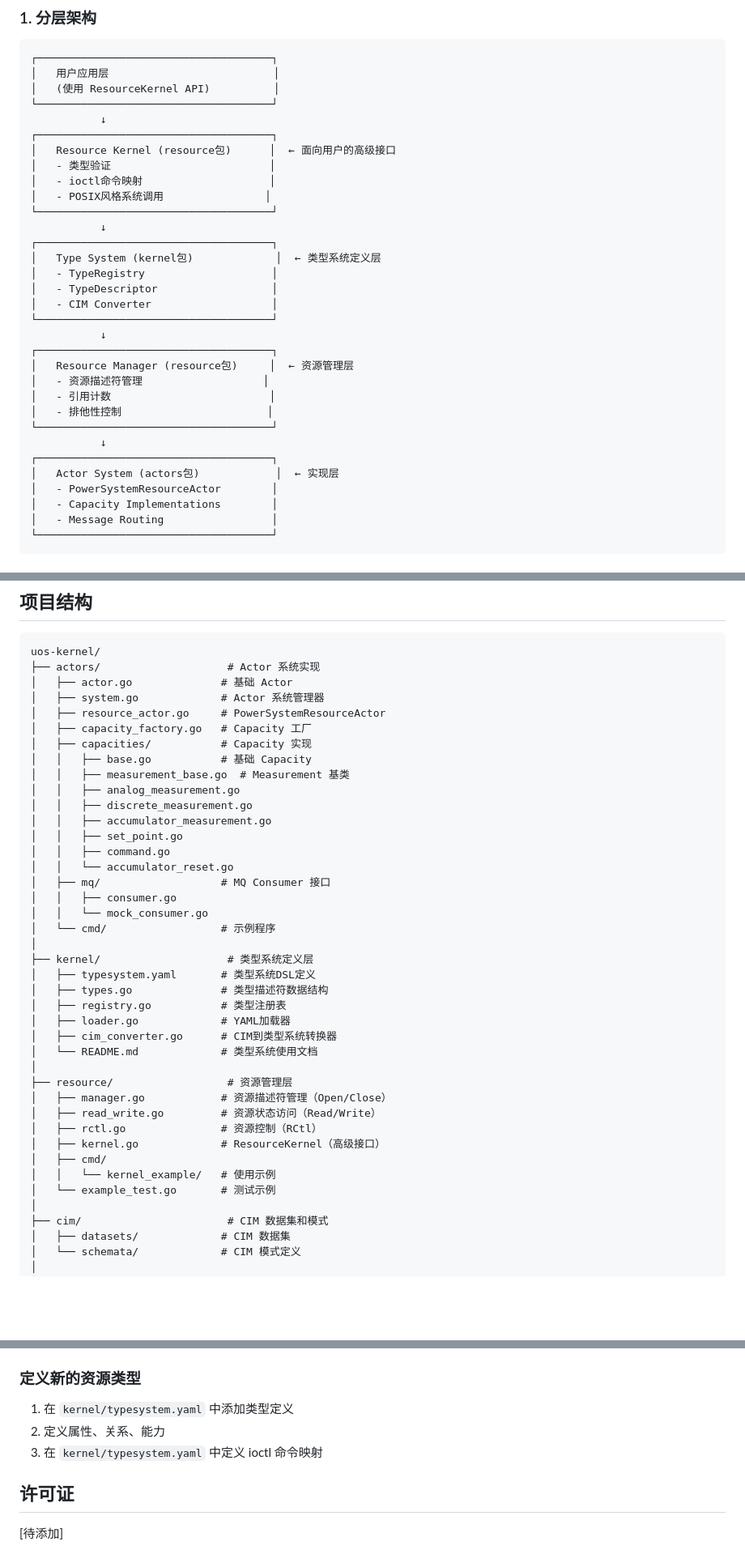
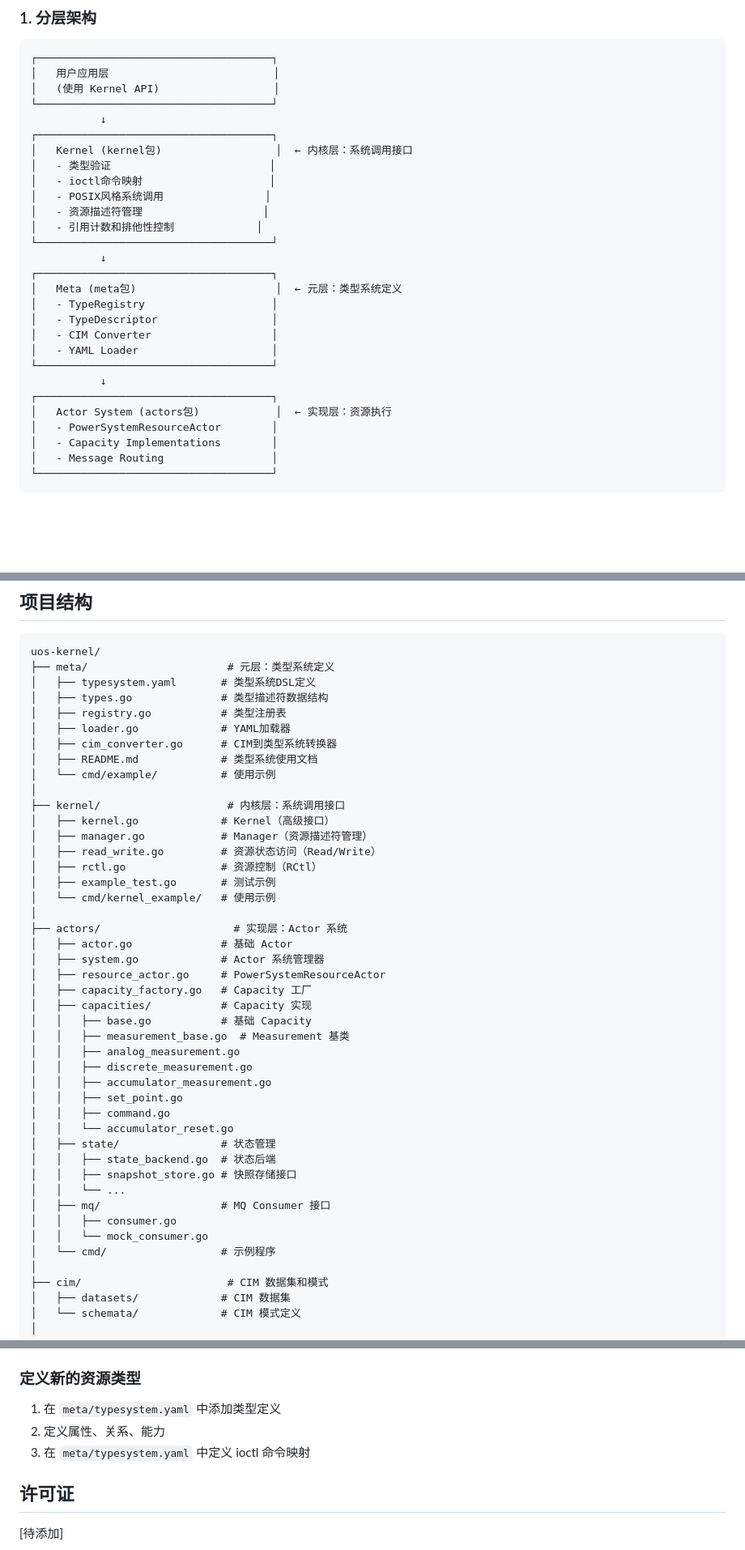
Before and after one commit to uos-projects/uos-kernel, a Markdown page: README.md, 3 parts joined by grey strips. Shown at 81% size. Drawn GitHub-style; blank space fills up the shorter version.

````diff
--- a/README.md
+++ b/README.md
@@ -13,32 +13,28 @@ UOS Kernel 是一个基于 CIM (Common Information Model) 标准的电力系统
 ```
 ┌─────────────────────────────────────┐
 │   用户应用层                          │
-│   (使用 ResourceKernel API)          │
+│   (使用 Kernel API)                  │
 └─────────────────────────────────────┘
            ↓
 ┌─────────────────────────────────────┐
-│   Resource Kernel (resource包)      │  ← 面向用户的高级接口
+│   Kernel (kernel包)                  │  ← 内核层：系统调用接口
 │   - 类型验证                         │
 │   - ioctl命令映射                    │
 │   - POSIX风格系统调用                │
+│   - 资源描述符管理                   │
+│   - 引用计数和排他性控制             │
 └─────────────────────────────────────┘
            ↓
 ┌─────────────────────────────────────┐
-│   Type System (kernel包)             │  ← 类型系统定义层
+│   Meta (meta包)                      │  ← 元层：类型系统定义
 │   - TypeRegistry                    │
 │   - TypeDescriptor                  │
 │   - CIM Converter                   │
+│   - YAML Loader                     │
 └─────────────────────────────────────┘
            ↓
 ┌─────────────────────────────────────┐
-│   Resource Manager (resource包)     │  ← 资源管理层
-│   - 资源描述符管理                   │
-│   - 引用计数                         │
-│   - 排他性控制                       │
-└─────────────────────────────────────┘
-           ↓
-┌─────────────────────────────────────┐
-│   Actor System (actors包)            │  ← 实现层
+│   Actor System (actors包)            │  ← 实现层：资源执行
 │   - PowerSystemResourceActor        │
 │   - Capacity Implementations        │
 │   - Message Routing                 │
@@ -85,7 +81,24 @@ UOS Kernel 是一个基于 CIM (Common Information Model) 标准的电力系统
 
 ```
 uos-kernel/
-├── actors/                    # Actor 系统实现
+├── meta/                      # 元层：类型系统定义
+│   ├── typesystem.yaml       # 类型系统DSL定义
+│   ├── types.go              # 类型描述符数据结构
+│   ├── registry.go           # 类型注册表
+│   ├── loader.go             # YAML加载器
+│   ├── cim_converter.go      # CIM到类型系统转换器
+│   ├── README.md             # 类型系统使用文档
+│   └── cmd/example/          # 使用示例
+│
+├── kernel/                    # 内核层：系统调用接口
+│   ├── kernel.go             # Kernel（高级接口）
+│   ├── manager.go            # Manager（资源描述符管理）
+│   ├── read_write.go         # 资源状态访问（Read/Write）
+│   ├── rctl.go               # 资源控制（RCtl）
+│   ├── example_test.go       # 测试示例
+│   └── cmd/kernel_example/   # 使用示例
+│
+├── actors/                     # 实现层：Actor 系统
 │   ├── actor.go              # 基础 Actor
 │   ├── system.go             # Actor 系统管理器
 │   ├── resource_actor.go     # PowerSystemResourceActor
@@ -99,27 +112,14 @@ uos-kernel/
 │   │   ├── set_point.go
 │   │   ├── command.go
 │   │   └── accumulator_reset.go
+│   ├── state/                # 状态管理
+│   │   ├── state_backend.go  # 状态后端
+│   │   ├── snapshot_store.go # 快照存储接口
+│   │   └── ...
 │   ├── mq/                   # MQ Consumer 接口
 │   │   ├── consumer.go
 │   │   └── mock_consumer.go
 │   └── cmd/                  # 示例程序
-│
-├── kernel/                    # 类型系统定义层
-│   ├── typesystem.yaml       # 类型系统DSL定义
-│   ├── types.go              # 类型描述符数据结构
-│   ├── registry.go           # 类型注册表
-│   ├── loader.go             # YAML加载器
-│   ├── cim_converter.go      # CIM到类型系统转换器
-│   └── README.md             # 类型系统使用文档
-│
-├── resource/                  # 资源管理层
-│   ├── manager.go            # 资源描述符管理（Open/Close）
-│   ├── read_write.go         # 资源状态访问（Read/Write）
-│   ├── rctl.go               # 资源控制（RCtl）
-│   ├── kernel.go             # ResourceKernel（高级接口）
-│   ├── cmd/
-│   │   └── kernel_example/   # 使用示例
-│   └── example_test.go       # 测试示例
 │
 ├── cim/                       # CIM 数据集和模式
 │   ├── datasets/             # CIM 数据集
@@ -308,9 +309,9 @@ resource_types:
 
 ### 定义新的资源类型
 
-1. 在 `kernel/typesystem.yaml` 中添加类型定义
+1. 在 `meta/typesystem.yaml` 中添加类型定义
 2. 定义属性、关系、能力
-3. 在 `kernel/typesystem.yaml` 中定义 ioctl 命令映射
+3. 在 `meta/typesystem.yaml` 中定义 ioctl 命令映射
 
 ## 许可证
 
````
Also changed, not shown: other parts of README.md (+15 -14 lines), meta/README.md (+8 -9 lines).
